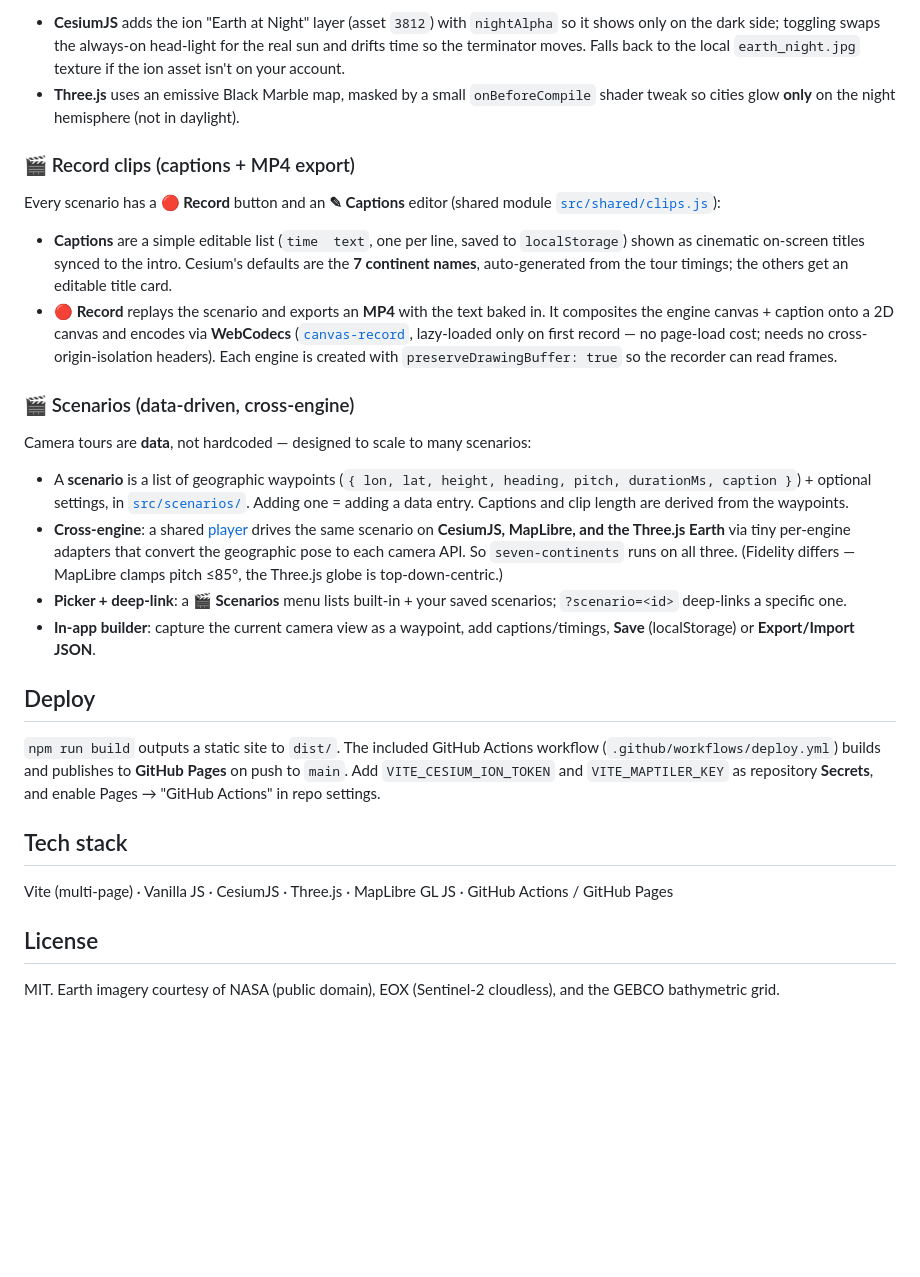
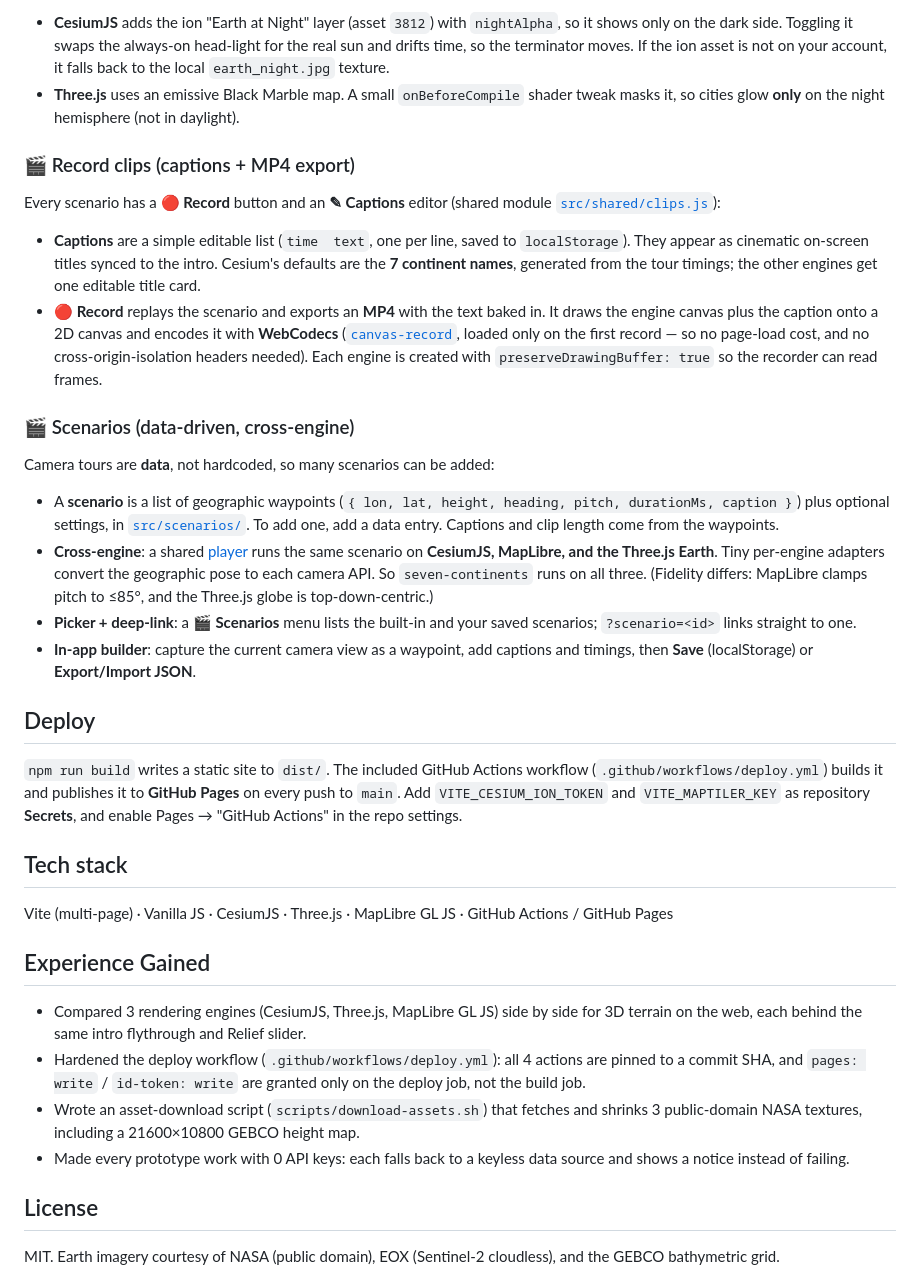
Before and after one commit to Ali0600/3D-globe, a Markdown page: README.md, the part around one of its changes. GitHub-like rendering; blank space fills up the shorter version.

```diff
--- a/README.md
+++ b/README.md
@@ -58,31 +58,38 @@ CesiumJS and Three.js have a **Night lights** toggle (HUD button) that lights up
 
-- **CesiumJS** adds the ion "Earth at Night" layer (asset `3812`) with `nightAlpha` so it shows only on the dark side; toggling swaps the always-on head-light for the real sun and drifts time so the terminator moves. Falls back to the local `earth_night.jpg` texture if the ion asset isn't on your account.
-- **Three.js** uses an emissive Black Marble map, masked by a small `onBeforeCompile` shader tweak so cities glow **only** on the night hemisphere (not in daylight).
+- **CesiumJS** adds the ion "Earth at Night" layer (asset `3812`) with `nightAlpha`, so it shows only on the dark side. Toggling it swaps the always-on head-light for the real sun and drifts time, so the terminator moves. If the ion asset is not on your account, it falls back to the local `earth_night.jpg` texture.
+- **Three.js** uses an emissive Black Marble map. A small `onBeforeCompile` shader tweak masks it, so cities glow **only** on the night hemisphere (not in daylight).
 
 ### 🎬 Record clips (captions + MP4 export)
 
 Every scenario has a **🔴 Record** button and an **✎ Captions** editor (shared module [`src/shared/clips.js`](src/shared/clips.js)):
 
-- **Captions** are a simple editable list (`time  text`, one per line, saved to `localStorage`) shown as cinematic on-screen titles synced to the intro. Cesium's defaults are the **7 continent names**, auto-generated from the tour timings; the others get an editable title card.
-- **🔴 Record** replays the scenario and exports an **MP4** with the text baked in. It composites the engine canvas + caption onto a 2D canvas and encodes via **WebCodecs** ([`canvas-record`](https://github.com/dmnsgn/canvas-record), lazy-loaded only on first record — no page-load cost; needs no cross-origin-isolation headers). Each engine is created with `preserveDrawingBuffer: true` so the recorder can read frames.
+- **Captions** are a simple editable list (`time  text`, one per line, saved to `localStorage`). They appear as cinematic on-screen titles synced to the intro. Cesium's defaults are the **7 continent names**, generated from the tour timings; the other engines get one editable title card.
+- **🔴 Record** replays the scenario and exports an **MP4** with the text baked in. It draws the engine canvas plus the caption onto a 2D canvas and encodes it with **WebCodecs** ([`canvas-record`](https://github.com/dmnsgn/canvas-record), loaded only on the first record — so no page-load cost, and no cross-origin-isolation headers needed). Each engine is created with `preserveDrawingBuffer: true` so the recorder can read frames.
 
 ### 🎬 Scenarios (data-driven, cross-engine)
 
-Camera tours are **data**, not hardcoded — designed to scale to many scenarios:
+Camera tours are **data**, not hardcoded, so many scenarios can be added:
 
-- A **scenario** is a list of geographic waypoints (`{ lon, lat, height, heading, pitch, durationMs, caption }`) + optional settings, in [`src/scenarios/`](src/scenarios/). Adding one = adding a data entry. Captions and clip length are derived from the waypoints.
-- **Cross-engine**: a shared [player](src/shared/scenarioPlayer.js) drives the same scenario on **CesiumJS, MapLibre, and the Three.js Earth** via tiny per-engine adapters that convert the geographic pose to each camera API. So `seven-continents` runs on all three. (Fidelity differs — MapLibre clamps pitch ≤85°, the Three.js globe is top-down-centric.)
-- **Picker + deep-link**: a **🎬 Scenarios** menu lists built-in + your saved scenarios; `?scenario=<id>` deep-links a specific one.
-- **In-app builder**: capture the current camera view as a waypoint, add captions/timings, **Save** (localStorage) or **Export/Import JSON**.
+- A **scenario** is a list of geographic waypoints (`{ lon, lat, height, heading, pitch, durationMs, caption }`) plus optional settings, in [`src/scenarios/`](src/scenarios/). To add one, add a data entry. Captions and clip length come from the waypoints.
+- **Cross-engine**: a shared [player](src/shared/scenarioPlayer.js) runs the same scenario on **CesiumJS, MapLibre, and the Three.js Earth**. Tiny per-engine adapters convert the geographic pose to each camera API. So `seven-continents` runs on all three. (Fidelity differs: MapLibre clamps pitch to ≤85°, and the Three.js globe is top-down-centric.)
+- **Picker + deep-link**: a **🎬 Scenarios** menu lists the built-in and your saved scenarios; `?scenario=<id>` links straight to one.
+- **In-app builder**: capture the current camera view as a waypoint, add captions and timings, then **Save** (localStorage) or **Export/Import JSON**.
 
 ## Deploy
 
-`npm run build` outputs a static site to `dist/`. The included GitHub Actions workflow (`.github/workflows/deploy.yml`) builds and publishes to **GitHub Pages** on push to `main`. Add `VITE_CESIUM_ION_TOKEN` and `VITE_MAPTILER_KEY` as repository **Secrets**, and enable Pages → "GitHub Actions" in repo settings.
+`npm run build` writes a static site to `dist/`. The included GitHub Actions workflow (`.github/workflows/deploy.yml`) builds it and publishes it to **GitHub Pages** on every push to `main`. Add `VITE_CESIUM_ION_TOKEN` and `VITE_MAPTILER_KEY` as repository **Secrets**, and enable Pages → "GitHub Actions" in the repo settings.
 
 ## Tech stack
 
 Vite (multi-page) · Vanilla JS · CesiumJS · Three.js · MapLibre GL JS · GitHub Actions / GitHub Pages
 
+## Experience Gained
+
+- Compared 3 rendering engines (CesiumJS, Three.js, MapLibre GL JS) side by side for 3D terrain on the web, each behind the same intro flythrough and Relief slider.
+- Hardened the deploy workflow (`.github/workflows/deploy.yml`): all 4 actions are pinned to a commit SHA, and `pages: write` / `id-token: write` are granted only on the deploy job, not the build job.
+- Wrote an asset-download script (`scripts/download-assets.sh`) that fetches and shrinks 3 public-domain NASA textures, including a 21600×10800 GEBCO height map.
+- Made every prototype work with 0 API keys: each falls back to a keyless data source and shows a notice instead of failing.
+
 ## License
 
 MIT. Earth imagery courtesy of NASA (public domain), EOX (Sentinel-2 cloudless), and the GEBCO bathymetric grid.
```
Also changed, not shown: other parts of README.md (+15 -15 lines).
